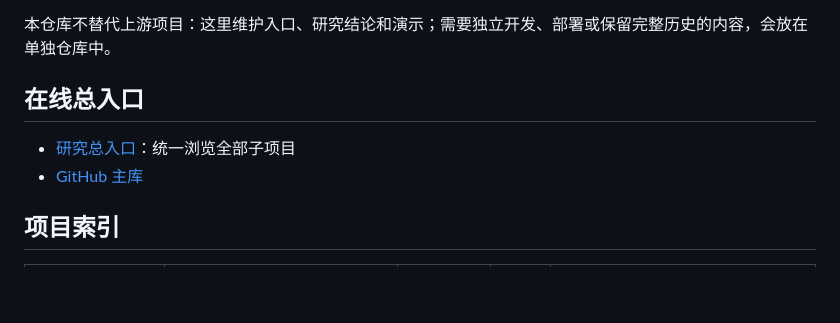
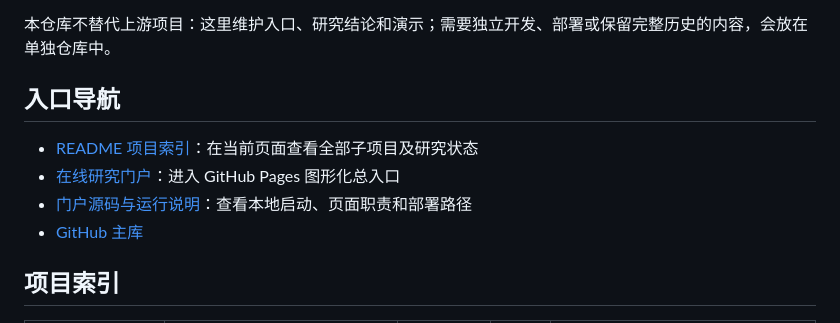
Before and after one commit to yydshly/0819_githubcode_study, a Markdown page: README.md, the part around the change. Drawn GitHub-style; blank space fills up the shorter version.

Commit message:
docs: clarify research portal links

```diff
--- a/README.md
+++ b/README.md
@@ -4,9 +4,11 @@
 
 本仓库不替代上游项目：这里维护入口、研究结论和演示；需要独立开发、部署或保留完整历史的内容，会放在单独仓库中。
 
-## 在线总入口
+## 入口导航
 
-- [研究总入口](https://yydshly.github.io/0819_githubcode_study/)：统一浏览全部子项目
+- [README 项目索引](#项目索引)：在当前页面查看全部子项目及研究状态
+- [在线研究门户](https://yydshly.github.io/0819_githubcode_study/index.html)：进入 GitHub Pages 图形化总入口
+- [门户源码与运行说明](demos/research-hub/README.md)：查看本地启动、页面职责和部署路径
 - [GitHub 主库](https://github.com/yydshly/0819_githubcode_study)
 
 ## 项目索引
```
